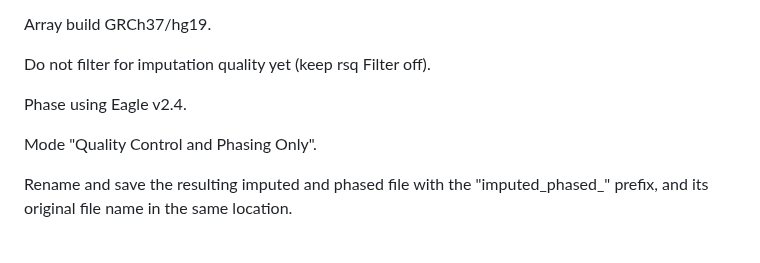
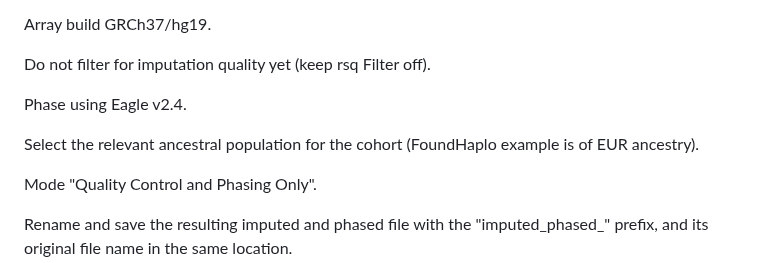
Before and after one commit to bahlolab/FoundHaplo, a Markdown page: Documentation/Prepare known disease haplotypes.md, the part around the change. GitHub-like rendering; blank space fills up the shorter version.

```diff
--- a/Documentation/Prepare known disease haplotypes.md
+++ b/Documentation/Prepare known disease haplotypes.md
@@ -44,6 +44,8 @@ Do not filter for imputation quality yet (keep rsq Filter off).
 
 Phase using Eagle v2.4.
 
+Select the relevant ancestral population for the cohort (FoundHaplo example is of EUR ancestry).
+
 Mode "Quality Control and Phasing Only".
 
 Rename and save the resulting imputed and phased file with the "imputed_phased_" prefix, and its original file name in the same location.
```
